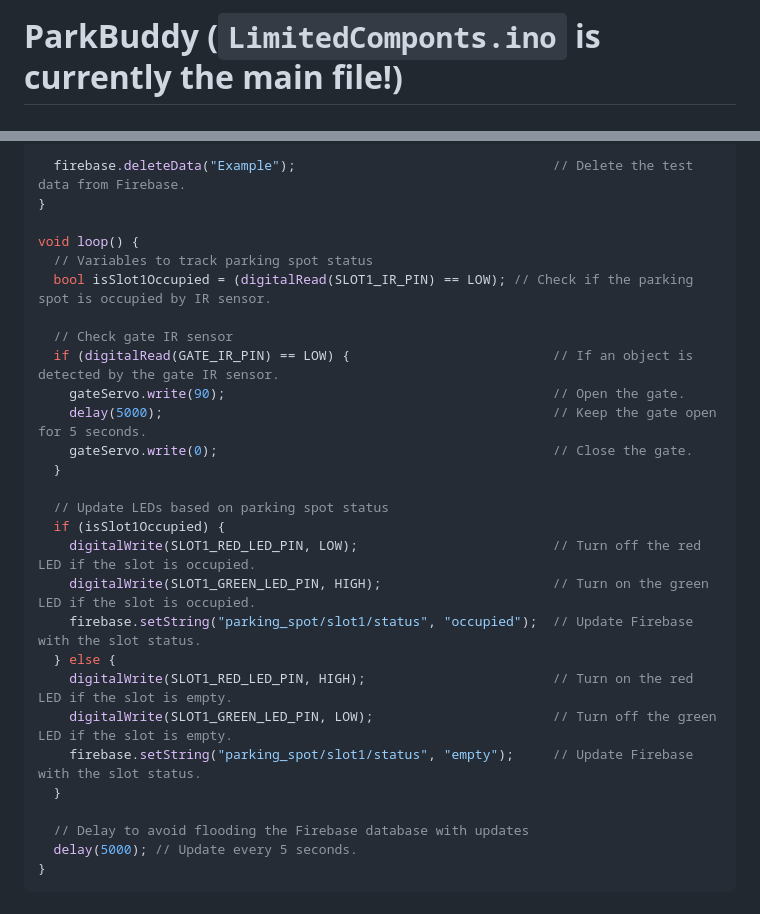
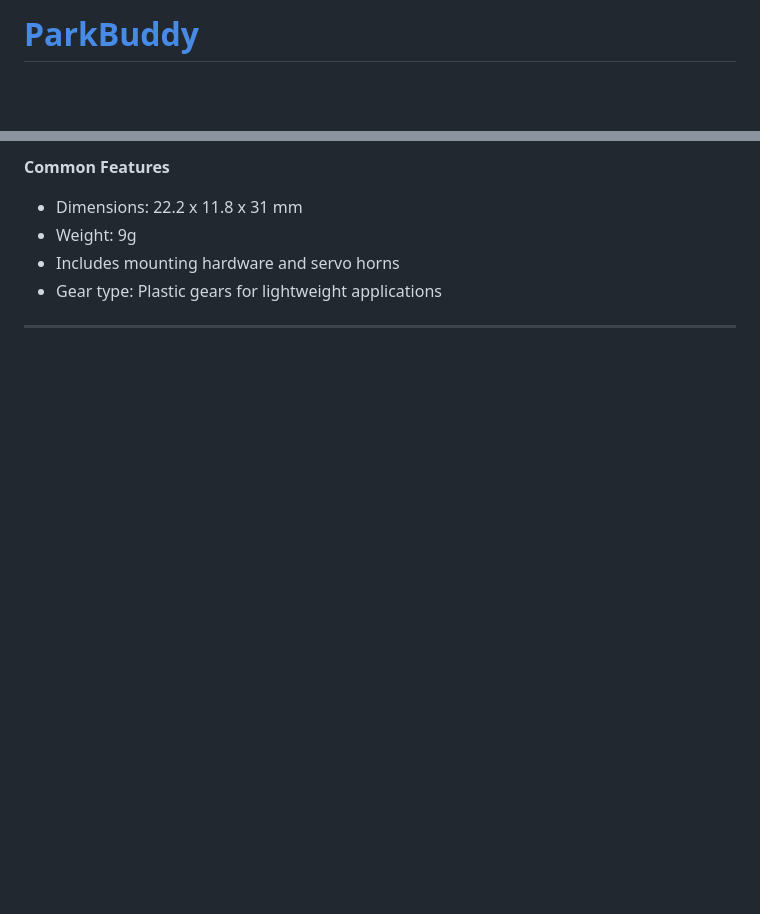
Before and after one commit to darishSFIT/ParkBuddy, a Markdown page: README.md, 2 parts joined by grey strips. Drawn GitHub-style; blank space fills up the shorter version.

````diff
--- a/README.md
+++ b/README.md
@@ -1,4 +1,4 @@
-# ParkBuddy (`LimitedComponts.ino` is currently the main file!)
+# [ParkBuddy](https://darishsfit.github.io/parkbuddy.github.io/)
 
 #### This project uses an ESP8266 microcontroller to monitor a parking spot's occupancy status and control a gate using a servo motor. The data is sent to Firebase Realtime Database, and the system includes indicators (LEDs) to show the status of the parking spot.
 
@@ -193,30 +129,8 @@ void setup() {
 
-  firebase.deleteData("Example");                                 // Delete the test data from Firebase.
-}
+**Common Features** <br>
+- Dimensions: 22.2 x 11.8 x 31 mm
+- Weight: 9g
+- Includes mounting hardware and servo horns
+- Gear type: Plastic gears for lightweight applications
 
-void loop() {
-  // Variables to track parking spot status
-  bool isSlot1Occupied = (digitalRead(SLOT1_IR_PIN) == LOW); // Check if the parking spot is occupied by IR sensor.
-
-  // Check gate IR sensor
-  if (digitalRead(GATE_IR_PIN) == LOW) {                          // If an object is detected by the gate IR sensor.
-    gateServo.write(90);                                          // Open the gate.
-    delay(5000);                                                  // Keep the gate open for 5 seconds.
-    gateServo.write(0);                                           // Close the gate.
-  }
-
-  // Update LEDs based on parking spot status
-  if (isSlot1Occupied) {
-    digitalWrite(SLOT1_RED_LED_PIN, LOW);                         // Turn off the red LED if the slot is occupied.
-    digitalWrite(SLOT1_GREEN_LED_PIN, HIGH);                      // Turn on the green LED if the slot is occupied.
-    firebase.setString("parking_spot/slot1/status", "occupied");  // Update Firebase with the slot status.
-  } else {
-    digitalWrite(SLOT1_RED_LED_PIN, HIGH);                        // Turn on the red LED if the slot is empty.
-    digitalWrite(SLOT1_GREEN_LED_PIN, LOW);                       // Turn off the green LED if the slot is empty.
-    firebase.setString("parking_spot/slot1/status", "empty");     // Update Firebase with the slot status.
-  }
-
-  // Delay to avoid flooding the Firebase database with updates
-  delay(5000); // Update every 5 seconds.
-}
-```
+----
````
Also changed, not shown: other parts of README.md (+51 -115 lines).
